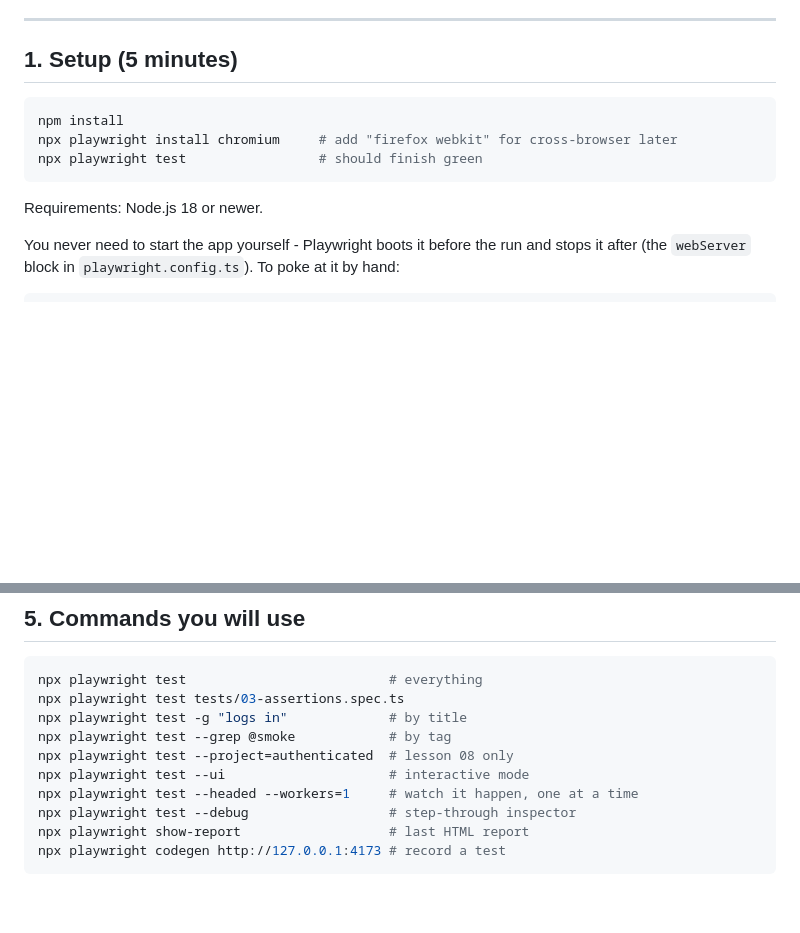
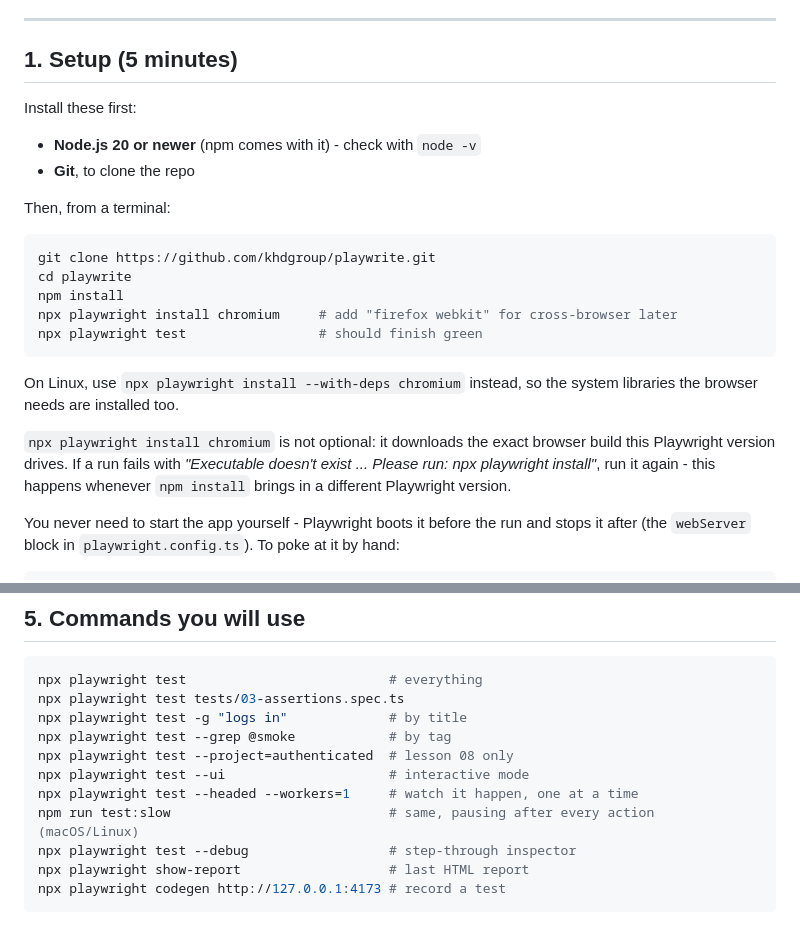
Before and after one commit to khdgroup/playwrite, a Markdown page: README.md, 2 parts joined by grey strips. Drawn GitHub-style; blank space fills up the shorter version.

Commit message:
Update README setup: Node 20+, clone steps, browser install notes

````diff
--- a/README.md
+++ b/README.md
@@ -10,13 +10,28 @@ accounts to request, no flaky third-party site.
 
 ## 1. Setup (5 minutes)
 
+Install these first:
+
+- **Node.js 20 or newer** (npm comes with it) - check with `node -v`
+- **Git**, to clone the repo
+
+Then, from a terminal:
+
 ```bash
+git clone https://github.com/khdgroup/playwrite.git
+cd playwrite
 npm install
 npx playwright install chromium     # add "firefox webkit" for cross-browser later
 npx playwright test                 # should finish green
 ```
 
-Requirements: Node.js 18 or newer.
+On Linux, use `npx playwright install --with-deps chromium` instead, so the
+system libraries the browser needs are installed too.
+
+`npx playwright install chromium` is not optional: it downloads the exact browser
+build this Playwright version drives. If a run fails with *"Executable doesn't
+exist ... Please run: npx playwright install"*, run it again - this happens
+whenever `npm install` brings in a different Playwright version.
 
 You never need to start the app yourself - Playwright boots it before the run and
 stops it after (the `webServer` block in `playwright.config.ts`). To poke at it
@@ -121,6 +136,7 @@ npx playwright test --grep @smoke            # by tag
 npx playwright test --project=authenticated  # lesson 08 only
 npx playwright test --ui                     # interactive mode
 npx playwright test --headed --workers=1     # watch it happen, one at a time
+npm run test:slow                            # same, pausing after every action (macOS/Linux)
 npx playwright test --debug                  # step-through inspector
 npx playwright show-report                   # last HTML report
 npx playwright codegen http://127.0.0.1:4173 # record a test
````
